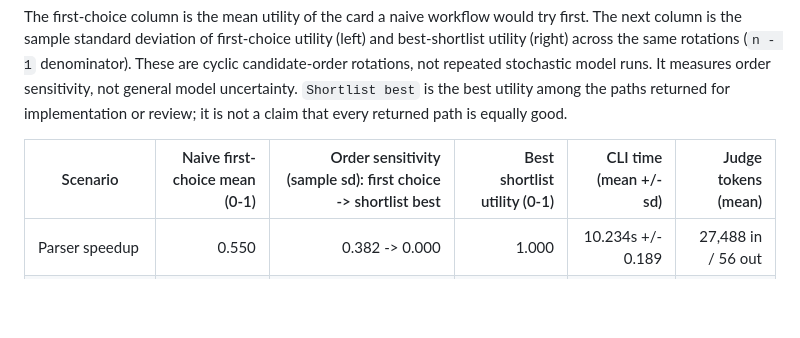
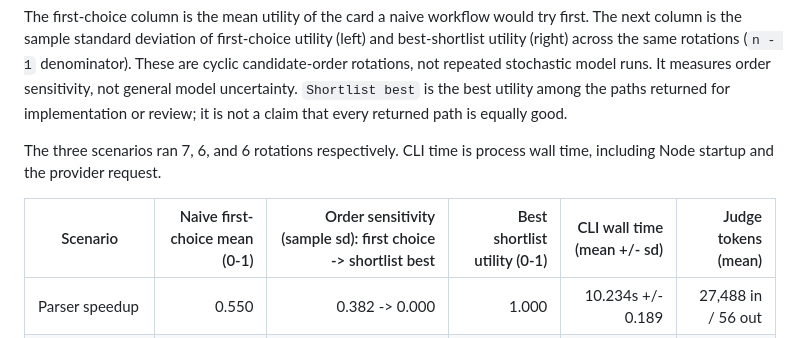
Before and after one commit to 4H1DSRY/JevRev, a Markdown page: README.md, the part around the change. Drawn GitHub-style; blank space fills up the shorter version.

Commit message:
State benchmark rotation and timing basis

```diff
--- a/README.md
+++ b/README.md
@@ -137,7 +137,10 @@ uncertainty. `Shortlist best` is the best utility among the paths returned for
 implementation or review; it is not a claim that every returned path is
 equally good.
 
-| Scenario | Naive first-choice mean (0-1) | Order sensitivity (sample sd): first choice -> shortlist best | Best shortlist utility (0-1) | CLI time (mean +/- sd) | Judge tokens (mean) |
+The three scenarios ran 7, 6, and 6 rotations respectively. CLI time is
+process wall time, including Node startup and the provider request.
+
+| Scenario | Naive first-choice mean (0-1) | Order sensitivity (sample sd): first choice -> shortlist best | Best shortlist utility (0-1) | CLI wall time (mean +/- sd) | Judge tokens (mean) |
 | --- | ---: | ---: | ---: | ---: | ---: |
 | Parser speedup | 0.550 | 0.382 -> 0.000 | 1.000 | 10.234s +/- 0.189 | 27,488 in / 56 out |
 | API boundary hardening | 0.412 | 0.385 -> 0.000 | 1.000 | 8.005s +/- 0.035 | 21,430 in / 45 out |
```
